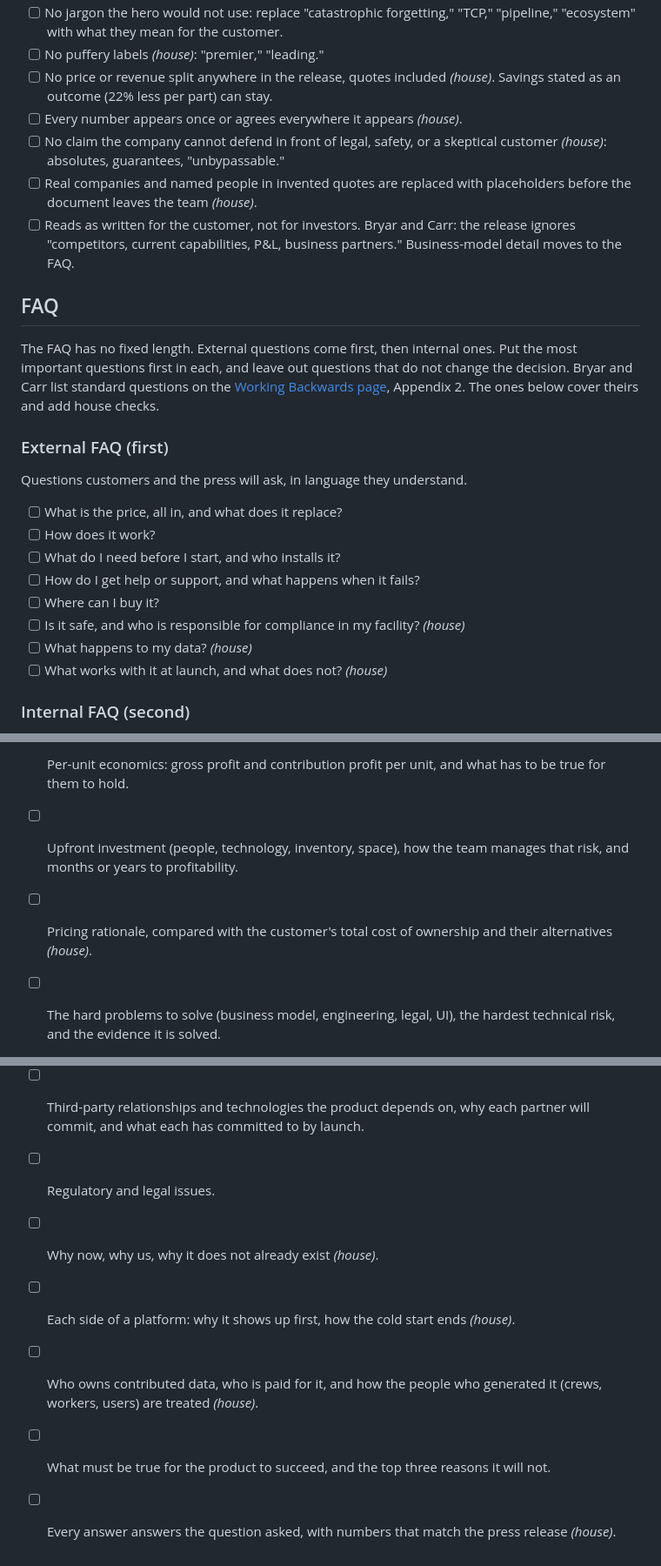
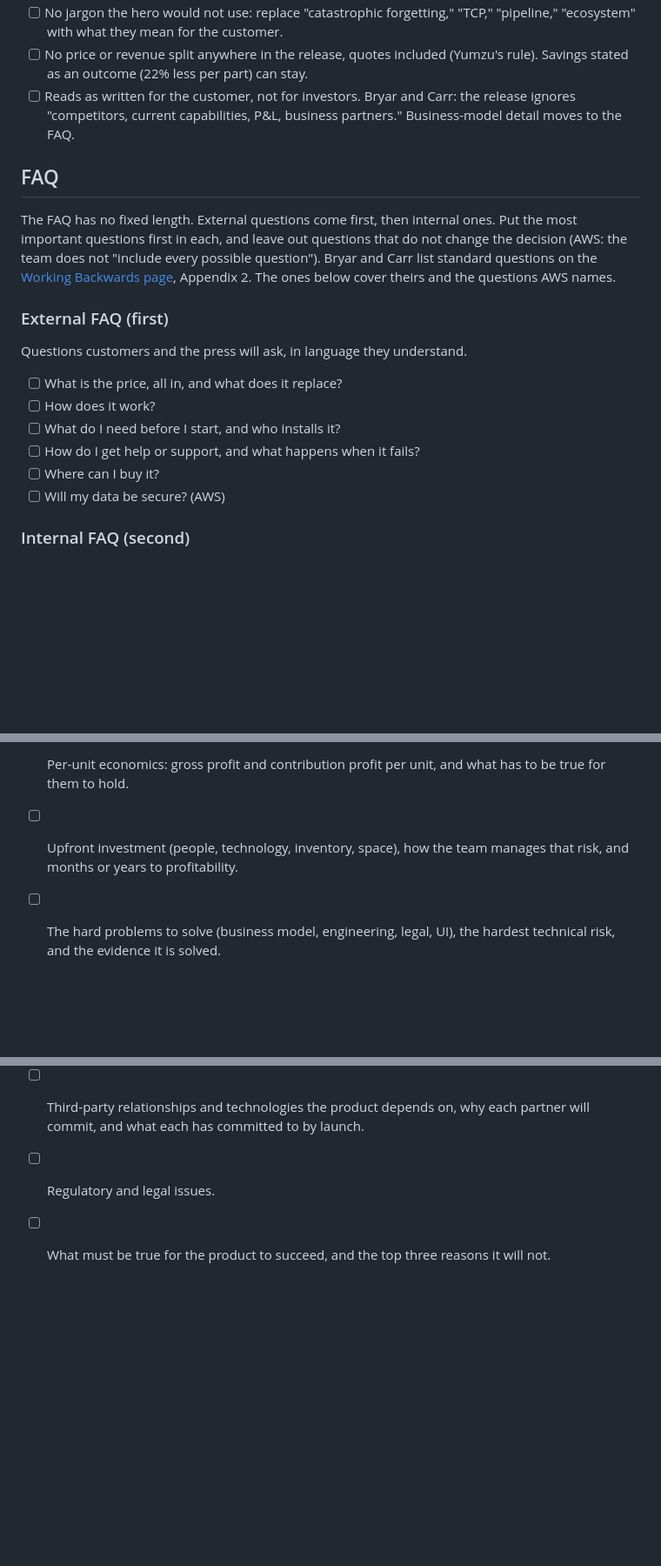
Before and after one commit to jovo/agent-council, a Markdown page: skills/prfaq/SKILL.md, 3 parts joined by grey strips. Shown at 87% size. GitHub-like rendering; blank space fills up the shorter version.

```diff
--- a/skills/prfaq/SKILL.md
+++ b/skills/prfaq/SKILL.md
@@ -110,14 +82,10 @@ Write the elements in this order. Each item names what the element must do, then
 - [ ] No jargon the hero would not use: replace "catastrophic forgetting," "TCP," "pipeline," "ecosystem" with what they mean for the customer.
-- [ ] No puffery labels *(house)*: "premier," "leading."
-- [ ] No price or revenue split anywhere in the release, quotes included *(house)*. Savings stated as an outcome (22% less per part) can stay.
-- [ ] Every number appears once or agrees everywhere it appears *(house)*.
-- [ ] No claim the company cannot defend in front of legal, safety, or a skeptical customer *(house)*: absolutes, guarantees, "unbypassable."
-- [ ] Real companies and named people in invented quotes are replaced with placeholders before the document leaves the team *(house)*.
+- [ ] No price or revenue split anywhere in the release, quotes included (Yumzu's rule). Savings stated as an outcome (22% less per part) can stay.
 - [ ] Reads as written for the customer, not for investors. Bryar and Carr: the release ignores "competitors, current capabilities, P&L, business partners." Business-model detail moves to the FAQ.
 
 ## FAQ
 
-The FAQ has no fixed length. External questions come first, then internal ones. Put the most important questions first in each, and leave out questions that do not change the decision. Bryar and Carr list standard questions on the [Working Backwards page](https://workingbackwards.com/resources/working-backwards-pr-faq/), Appendix 2. The ones below cover theirs and add house checks.
+The FAQ has no fixed length. External questions come first, then internal ones. Put the most important questions first in each, and leave out questions that do not change the decision (AWS: the team does not "include every possible question"). Bryar and Carr list standard questions on the [Working Backwards page](https://workingbackwards.com/resources/working-backwards-pr-faq/), Appendix 2. The ones below cover theirs and the questions AWS names.
 
 ### External FAQ (first)
 
@@ -128,9 +96,7 @@ Questions customers and the press will ask, in language they understand.
 - [ ] What do I need before I start, and who installs it?
 - [ ] How do I get help or support, and what happens when it fails?
 - [ ] Where can I buy it?
-- [ ] Is it safe, and who is responsible for compliance in my facility? *(house)*
-- [ ] What happens to my data? *(house)*
-- [ ] What works with it at launch, and what does not? *(house)*
+- [ ] Will my data be secure? (AWS)
 
 ### Internal FAQ (second)
 
@@ -140,13 +106,8 @@ Questions senior leaders and every department (finance, marketing, support, oper
 - [ ] Market size: how many customers have the problem, how many will pay to solve it, how much, and how many can use the product. Each figure sourced, arithmetic shown.
 - [ ] Per-unit economics: gross profit and contribution profit per unit, and what has to be true for them to hold.
 - [ ] Upfront investment (people, technology, inventory, space), how the team manages that risk, and months or years to profitability.
-- [ ] Pricing rationale, compared with the customer's total cost of ownership and their alternatives *(house)*.
 - [ ] The hard problems to solve (business model, engineering, legal, UI), the hardest technical risk, and the evidence it is solved.
 - [ ] New capabilities the company must build.
 - [ ] Third-party relationships and technologies the product depends on, why each partner will commit, and what each has committed to by launch.
 - [ ] Regulatory and legal issues.
-- [ ] Why now, why us, why it does not already exist *(house)*.
-- [ ] Each side of a platform: why it shows up first, how the cold start ends *(house)*.
-- [ ] Who owns contributed data, who is paid for it, and how the people who generated it (crews, workers, users) are treated *(house)*.
 - [ ] What must be true for the product to succeed, and the top three reasons it will not.
-- [ ] Every answer answers the question asked, with numbers that match the press release *(house)*.
```
Also changed, not shown: other parts of skills/prfaq/SKILL.md (+9 -37 lines).
